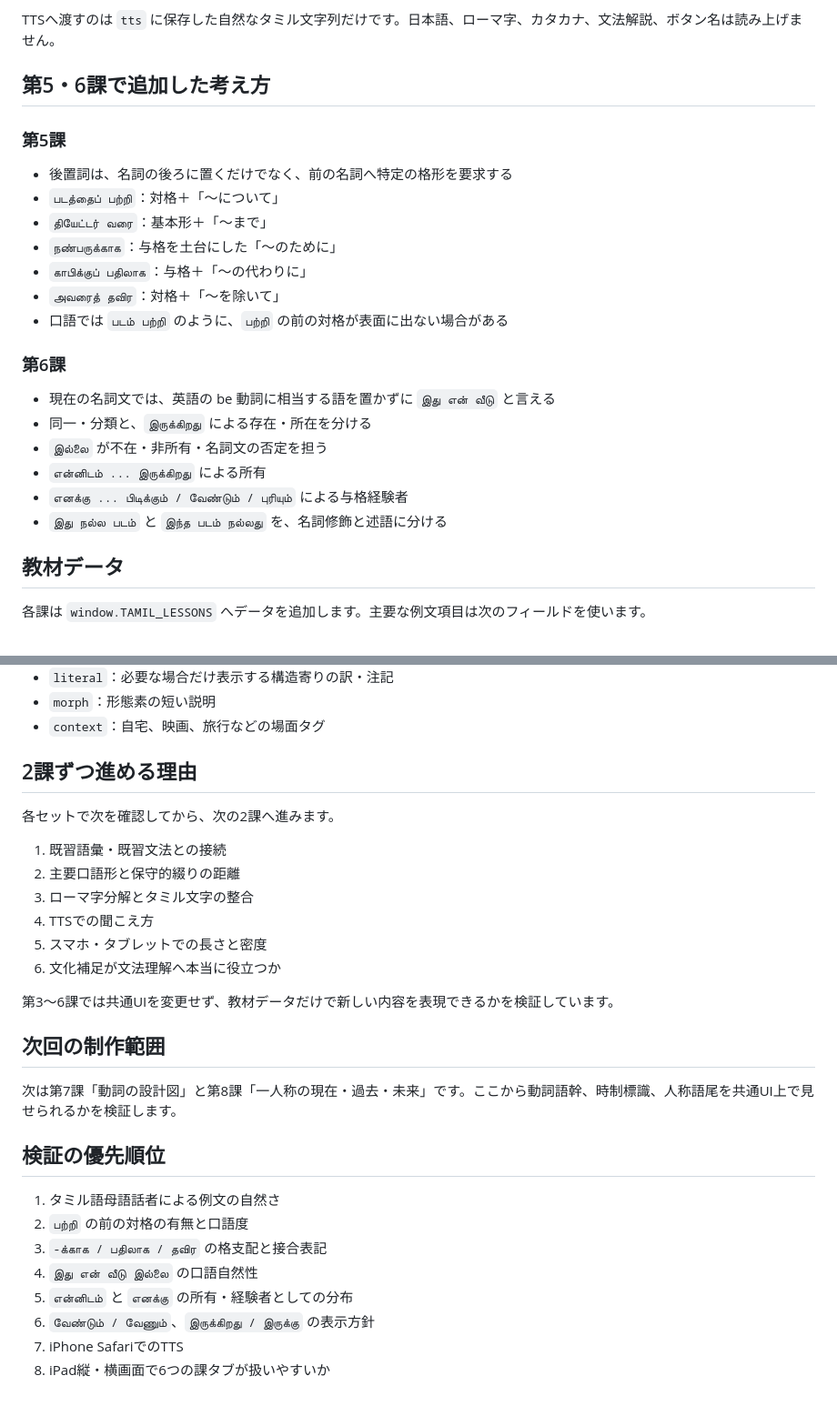
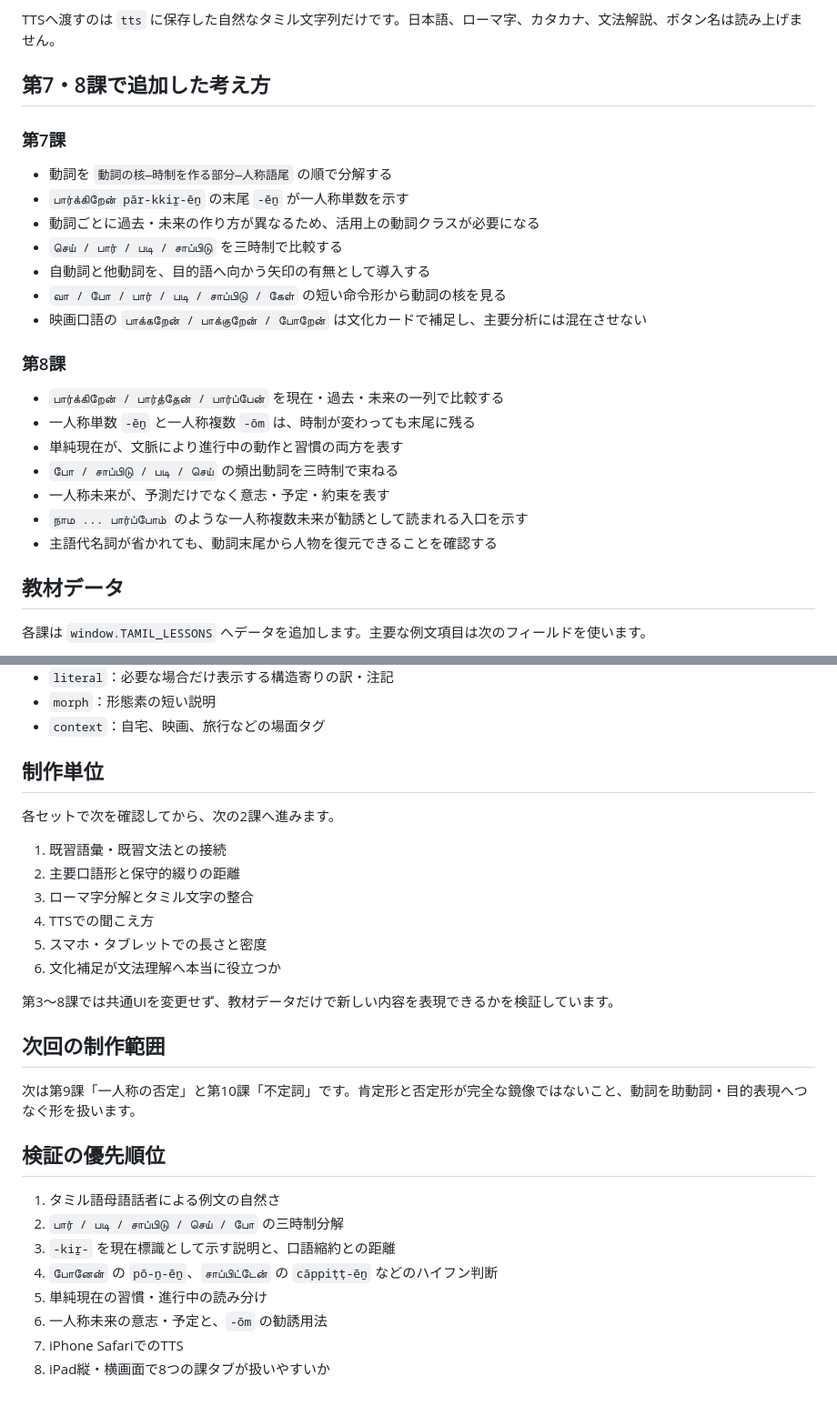
Before and after one commit to hane-san/tamil2, a Markdown page: README.md, 2 parts joined by grey strips. Shown at 91% size. GitHub-like rendering.

Commit message:
Document lessons 07 and 08

```diff
--- a/README.md
+++ b/README.md
@@ -42,26 +44,27 @@ Web Speech APIの実装と端末音声は、ブラウザ・OSによって異な
 
 TTSへ渡すのは `tts` に保存した自然なタミル文字列だけです。日本語、ローマ字、カタカナ、文法解説、ボタン名は読み上げません。
 
-## 第5・6課で追加した考え方
+## 第7・8課で追加した考え方
 
-### 第5課
+### 第7課
 
-- 後置詞は、名詞の後ろに置くだけでなく、前の名詞へ特定の格形を要求する
-- `படத்தைப் பற்றி`：対格＋「〜について」
-- `தியேட்டர் வரை`：基本形＋「〜まで」
-- `நண்பருக்காக`：与格を土台にした「〜のために」
-- `காபிக்குப் பதிலாக`：与格＋「〜の代わりに」
-- `அவரைத் தவிர`：対格＋「〜を除いて」
-- 口語では `படம் பற்றி` のように、`பற்றி` の前の対格が表面に出ない場合がある
+- 動詞を `動詞の核―時制を作る部分―人称語尾` の順で分解する
+- `பார்க்கிறேன் pār-kkiṟ-ēṉ` の末尾 `-ēṉ` が一人称単数を示す
+- 動詞ごとに過去・未来の作り方が異なるため、活用上の動詞クラスが必要になる
+- `செய் / பார் / படி / சாப்பிடு` を三時制で比較する
+- 自動詞と他動詞を、目的語へ向かう矢印の有無として導入する
+- `வா / போ / பார் / படி / சாப்பிடு / கேள்` の短い命令形から動詞の核を見る
+- 映画口語の `பாக்கறேன் / பாக்குறேன் / போறேன்` は文化カードで補足し、主要分析には混在させない
 
-### 第6課
+### 第8課
 
-- 現在の名詞文では、英語の be 動詞に相当する語を置かずに `இது என் வீடு` と言える
-- 同一・分類と、`இருக்கிறது` による存在・所在を分ける
-- `இல்லை` が不在・非所有・名詞文の否定を担う
-- `என்னிடம் ... இருக்கிறது` による所有
-- `எனக்கு ... பிடிக்கும் / வேண்டும் / புரியும்` による与格経験者
-- `இது நல்ல படம்` と `இந்த படம் நல்லது` を、名詞修飾と述語に分ける
+- `பார்க்கிறேன் / பார்த்தேன் / பார்ப்பேன்` を現在・過去・未来の一列で比較する
+- 一人称単数 `-ēṉ` と一人称複数 `-ōm` は、時制が変わっても末尾に残る
+- 単純現在が、文脈により進行中の動作と習慣の両方を表す
+- `போ / சாப்பிடு / படி / செய்` の頻出動詞を三時制で束ねる
+- 一人称未来が、予測だけでなく意志・予定・約束を表す
+- `நாம ... பார்ப்போம்` のような一人称複数未来が勧誘として読まれる入口を示す
+- 主語代名詞が省かれても、動詞末尾から人物を復元できることを確認する
 
 ## 教材データ
 
@@ -77,7 +80,7 @@ TTSへ渡すのは `tts` に保存した自然なタミル文字列だけです
 - `morph`：形態素の短い説明
 - `context`：自宅、映画、旅行などの場面タグ
 
-## 2課ずつ進める理由
+## 制作単位
 
 各セットで次を確認してから、次の2課へ進みます。
 
@@ -88,19 +91,19 @@ TTSへ渡すのは `tts` に保存した自然なタミル文字列だけです
 5. スマホ・タブレットでの長さと密度
 6. 文化補足が文法理解へ本当に役立つか
 
-第3〜6課では共通UIを変更せず、教材データだけで新しい内容を表現できるかを検証しています。
+第3〜8課では共通UIを変更せず、教材データだけで新しい内容を表現できるかを検証しています。
 
 ## 次回の制作範囲
 
-次は第7課「動詞の設計図」と第8課「一人称の現在・過去・未来」です。ここから動詞語幹、時制標識、人称語尾を共通UI上で見せられるかを検証します。
+次は第9課「一人称の否定」と第10課「不定詞」です。肯定形と否定形が完全な鏡像ではないこと、動詞を助動詞・目的表現へつなぐ形を扱います。
 
 ## 検証の優先順位
 
 1. タミル語母語話者による例文の自然さ
-2. `பற்றி` の前の対格の有無と口語度
-3. `-க்காக / பதிலாக / தவிர` の格支配と接合表記
-4. `இது என் வீடு இல்லை` の口語自然性
-5. `என்னிடம்` と `எனக்கு` の所有・経験者としての分布
-6. `வேண்டும் / வேணும்`、`இருக்கிறது / இருக்கு` の表示方針
+2. `பார் / படி / சாப்பிடு / செய் / போ` の三時制分解
+3. `-kiṟ-` を現在標識として示す説明と、口語縮約との距離
+4. `போனேன்` の `pō-ṉ-ēṉ`、`சாப்பிட்டேன்` の `cāppiṭṭ-ēṉ` などのハイフン判断
+5. 単純現在の習慣・進行中の読み分け
+6. 一人称未来の意志・予定と、`-ōm` の勧誘用法
 7. iPhone SafariでのTTS
-8. iPad縦・横画面で6つの課タブが扱いやすいか
+8. iPad縦・横画面で8つの課タブが扱いやすいか
```
Also changed, not shown: other parts of README.md (+5 -3 lines).
